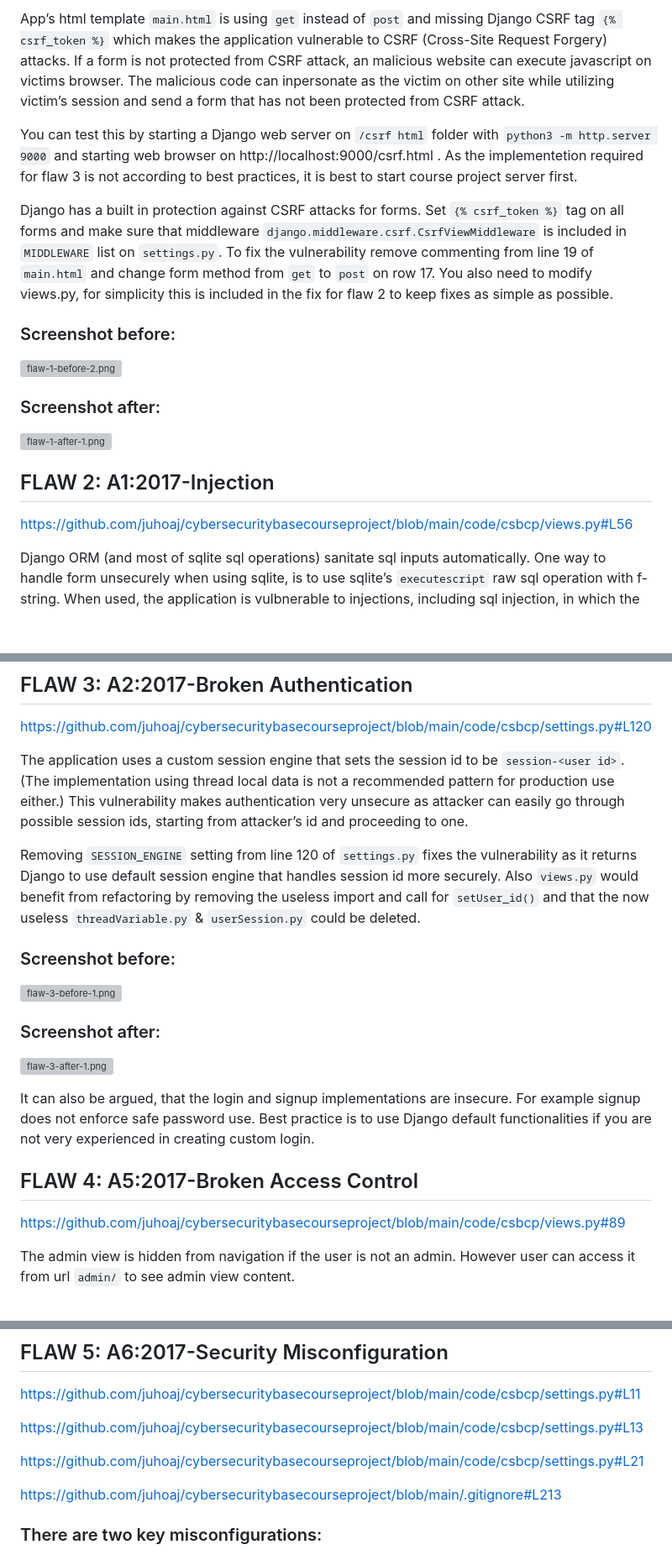
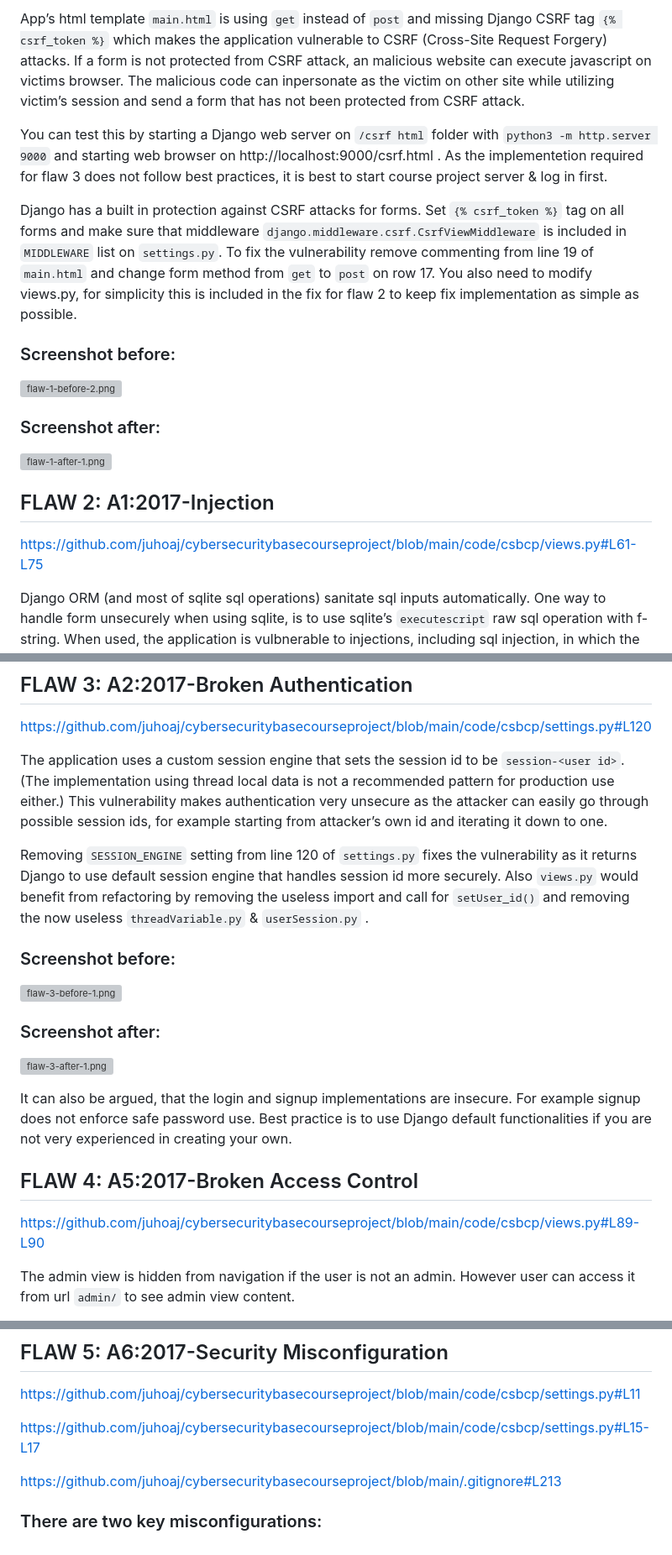
Before and after one commit to juhoaj/cybersecuritybasecourseproject, a Markdown page: README.md, 3 parts joined by grey strips. Shown at 84% size. GitHub-like rendering; blank space fills up the shorter version; grey boxes are pictures that could not be loaded.

Commit message:
Minor proofing & prettier github links

```diff
--- a/README.md
+++ b/README.md
@@ -15,10 +15,10 @@ https://github.com/juhoaj/cybersecuritybasecourseproject/blob/main/code/csbcp/te
 
 App’s html template `main.html` is using `get` instead of `post` and missing Django CSRF tag `{% csrf_token %}` which makes the application vulnerable to CSRF (Cross-Site Request Forgery) attacks. If a form is not protected from CSRF attack, an malicious website can execute javascript on victims browser. The malicious code can inpersonate as the victim on other site while utilizing victim’s session and send a form that has not been protected from CSRF attack.
 
-You can test this by starting a Django web server on `/csrf html` folder with `python3 -m http.server 9000` and starting web browser on http://localhost:9000/csrf.html . As the implementetion required for flaw 3 is not according to best practices, it is best to start course project server first.
+You can test this by starting a Django web server on `/csrf html` folder with `python3 -m http.server 9000` and starting web browser on http://localhost:9000/csrf.html . As the implementetion required for flaw 3 does not follow best practices, it is best to start course project server & log in first.
 
 Django has a built in protection against CSRF attacks for forms. Set  `{% csrf_token %}` tag on all forms and make sure that middleware `django.middleware.csrf.CsrfViewMiddleware`
- is included in `MIDDLEWARE` list on  `settings.py`. To fix the vulnerability remove commenting from line 19 of `main.html` and change form method from `get` to `post`  on row 17. You also need to modify views.py, for simplicity this is included in the fix for flaw 2 to keep fixes as simple as possible.
+ is included in `MIDDLEWARE` list on  `settings.py`. To fix the vulnerability remove commenting from line 19 of `main.html` and change form method from `get` to `post`  on row 17. You also need to modify views.py, for simplicity this is included in the fix for flaw 2 to keep fix implementation as simple as possible.
 
 ### Screenshot before:
 ![flaw-1-before-2.png](/screenshots/flaw-1-before-2.png)
@@ -28,7 +28,7 @@ Django has a built in protection against CSRF attacks for forms. Set  `{% csrf_t
 
 
 ## FLAW 2: A1:2017-Injection
-https://github.com/juhoaj/cybersecuritybasecourseproject/blob/main/code/csbcp/views.py#L56
+https://github.com/juhoaj/cybersecuritybasecourseproject/blob/main/code/csbcp/views.py#L61-L75
 
 
 
@@ -49,9 +49,9 @@ To fix implementation issues you need to remove the unhealthy raw sql operation
 ## FLAW 3: A2:2017-Broken Authentication
 https://github.com/juhoaj/cybersecuritybasecourseproject/blob/main/code/csbcp/settings.py#L120
 
-The application uses a custom session engine that sets the session id to be `session-<user id>`. (The implementation using thread local data is not a recommended pattern for production use either.) This vulnerability makes authentication very unsecure as attacker can easily go through possible session ids, starting from attacker’s id and proceeding to one.
+The application uses a custom session engine that sets the session id to be `session-<user id>`. (The implementation using thread local data is not a recommended pattern for production use either.) This vulnerability makes authentication very unsecure as the attacker can easily go through possible session ids, for example starting from attacker’s own id and iterating it down to one.
 
-Removing `SESSION_ENGINE` setting from line 120 of `settings.py` fixes the vulnerability as it returns Django to use default session engine that handles session id more securely. Also `views.py` would benefit from refactoring by removing the useless import and call for `setUser_id()`  and that the now useless `threadVariable.py` & `userSession.py` could be deleted.
+Removing `SESSION_ENGINE` setting from line 120 of `settings.py` fixes the vulnerability as it returns Django to use default session engine that handles session id more securely. Also `views.py` would benefit from refactoring by removing the useless import and call for `setUser_id()`  and removing the now useless `threadVariable.py` & `userSession.py` .
 
 ### Screenshot before:
 ![flaw-3-before-1.png](/screenshots/flaw-3-before-1.png)
@@ -59,11 +59,11 @@ Removing `SESSION_ENGINE` setting from line 120 of `settings.py` fixes the vulne
 ### Screenshot after:
 ![flaw-3-after-1.png](/screenshots/flaw-3-after-1.png)
 
-It can also be argued, that the login and signup implementations are insecure. For example signup does not enforce safe password use. Best practice is to use Django default functionalities if you are not very experienced in creating custom login.
+It can also be argued, that the login and signup implementations are insecure. For example signup does not enforce safe password use. Best practice is to use Django default functionalities if you are not very experienced in creating your own.
 
 
 ## FLAW 4: A5:2017-Broken Access Control
-https://github.com/juhoaj/cybersecuritybasecourseproject/blob/main/code/csbcp/views.py#89
+https://github.com/juhoaj/cybersecuritybasecourseproject/blob/main/code/csbcp/views.py#L89-L90
 
 The admin view is hidden from navigation if the user is not an admin. However user can access it from url `admin/` to see admin view content.
 
@@ -79,9 +79,7 @@ Naive fix for the issue is to redirect non-admin users to another page and not r
 ## FLAW 5: A6:2017-Security Misconfiguration
 https://github.com/juhoaj/cybersecuritybasecourseproject/blob/main/code/csbcp/settings.py#L11
 
-https://github.com/juhoaj/cybersecuritybasecourseproject/blob/main/code/csbcp/settings.py#L13
-
-https://github.com/juhoaj/cybersecuritybasecourseproject/blob/main/code/csbcp/settings.py#L21
+https://github.com/juhoaj/cybersecuritybasecourseproject/blob/main/code/csbcp/settings.py#L15-L17
 
 https://github.com/juhoaj/cybersecuritybasecourseproject/blob/main/.gitignore#L213
 
```
Also changed, not shown: other parts of README.md (+2 -0 lines).
